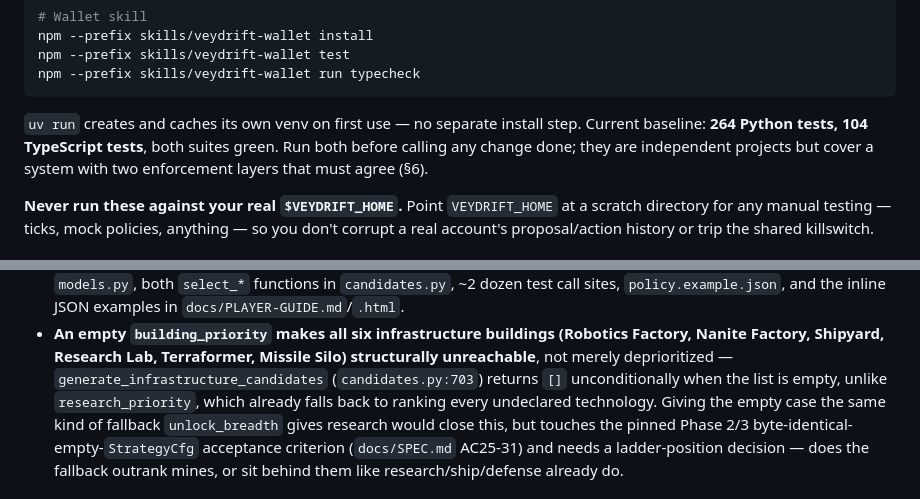
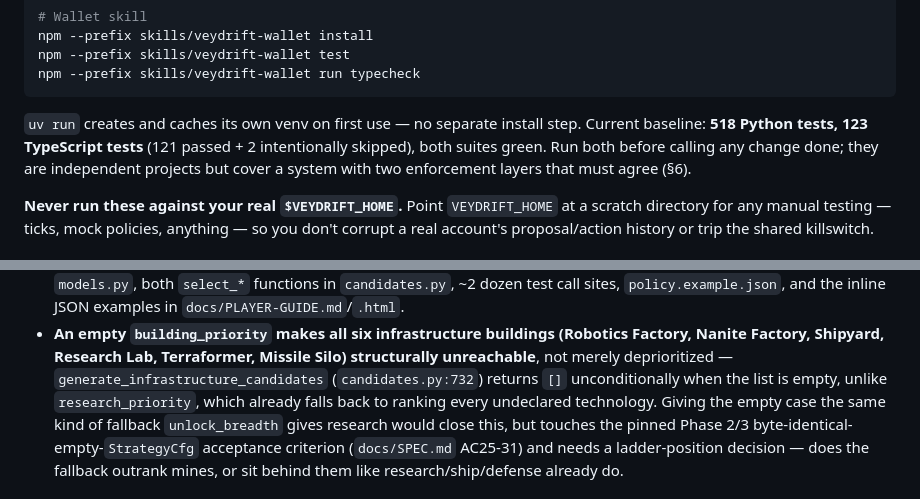
Before and after one commit to santteegt/veydrift-skills, a Markdown page: AGENTS.md, 2 parts joined by grey strips. Drawn GitHub-style.

Commit message:
Refresh AGENTS.md's stale test-count baseline and a drifted line citation
Auditing AGENTS.md against the live codebase surfaced two drifts, both from
this session's own earlier changes:

- Section 3's test-count baseline (264 Python / 104 TypeScript) predated this
  session's test additions -- actual current counts are 518 Python / 123
  TypeScript (121 passed + 2 intentionally skipped fork-only tests).
- The candidates.py:703 citation in section 10's infra-empty-case bullet
  (added last commit) pointed at _infrastructure_priority_order, not
  generate_infrastructure_candidates -- the unlock_breadth/
  _infrastructure_fallback_order code added earlier this session shifted the
  target function down to line 720 (return [] at 732).

Everything else audited -- repo map, frozen interfaces, all five section 5
invariants, the ABI pin hash, both section 7 silent-corruption traps, doc
pointers -- checked out accurate against the current tree.

Co-Authored-By: Claude Sonnet 5 <noreply@anthropic.com>

````diff
--- a/AGENTS.md
+++ b/AGENTS.md
@@ -76,9 +76,9 @@ npm --prefix skills/veydrift-wallet run typecheck
 ```
 
 `uv run` creates and caches its own venv on first use — no separate install step. Current
-baseline: **264 Python tests, 104 TypeScript tests**, both suites green. Run both before
-calling any change done; they are independent projects but cover a system with two
-enforcement layers that must agree (§6).
+baseline: **518 Python tests, 123 TypeScript tests** (121 passed + 2 intentionally
+skipped), both suites green. Run both before calling any change done; they are independent
+projects but cover a system with two enforcement layers that must agree (§6).
 
 **Never run these against your real `$VEYDRIFT_HOME`.** Point `VEYDRIFT_HOME` at a scratch
 directory for any manual testing — ticks, mock policies, anything — so you don't corrupt a
@@ -388,7 +388,7 @@ enough to call out here specifically, not a duplicate of that ledger.
 - **An empty `building_priority` makes all six infrastructure buildings (Robotics Factory,
   Nanite Factory, Shipyard, Research Lab, Terraformer, Missile Silo) structurally
   unreachable**, not merely deprioritized — `generate_infrastructure_candidates`
-  (`candidates.py:703`) returns `[]` unconditionally when the list is empty, unlike
+  (`candidates.py:732`) returns `[]` unconditionally when the list is empty, unlike
   `research_priority`, which already falls back to ranking every undeclared technology.
   Giving the empty case the same kind of fallback `unlock_breadth` gives research would
   close this, but touches the pinned Phase 2/3 byte-identical-empty-`StrategyCfg`
````
